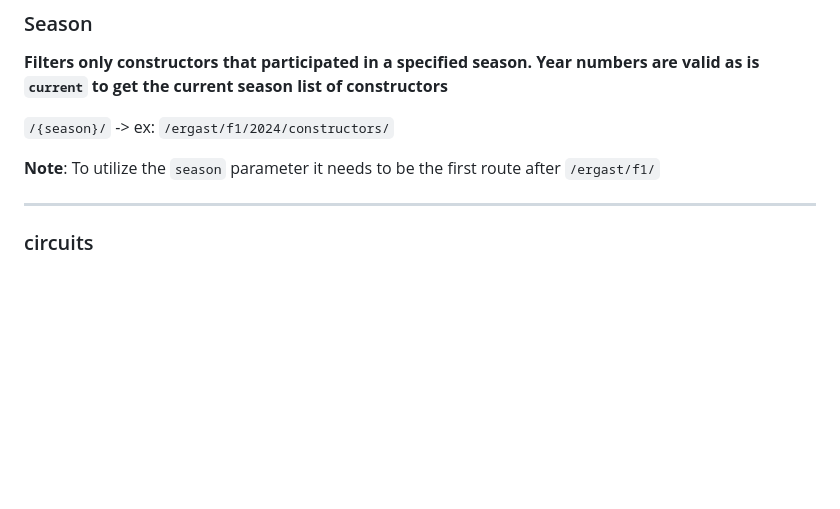
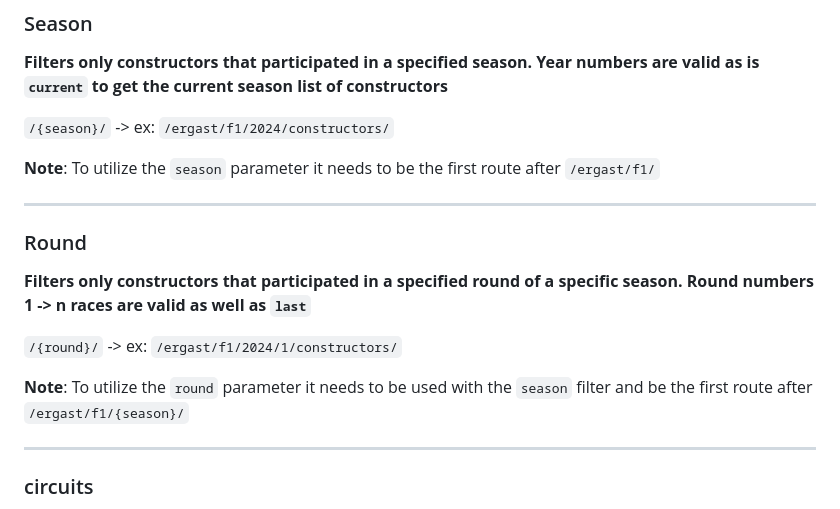
Before and after one commit to jolpica/jolpica-f1, a Markdown page: docs/endpoints/constructors.md, the part around the change. Rendered like a GitHub page; blank space fills up the shorter version.

Commit message:
Added round info to drivers and constructors

```diff
--- a/docs/endpoints/constructors.md
+++ b/docs/endpoints/constructors.md
@@ -18,6 +18,16 @@ Gets list of constructors
 `/{season}/` -> ex: `/ergast/f1/2024/constructors/`
 
 **Note**: To utilize the `season` parameter it needs to be the first route after `/ergast/f1/`
+
+---
+
+### Round
+
+**Filters only constructors that participated in a specified round of a specific season. Round numbers 1 -> n races are valid as well as `last`**
+
+`/{round}/` -> ex: `/ergast/f1/2024/1/constructors/`
+
+**Note**: To utilize the `round` parameter it needs to be used with the `season` filter and be the first route after `/ergast/f1/{season}/`
 
 ---
 
```
Also changed, not shown: docs/endpoints/drivers.md (+10 -0 lines).
